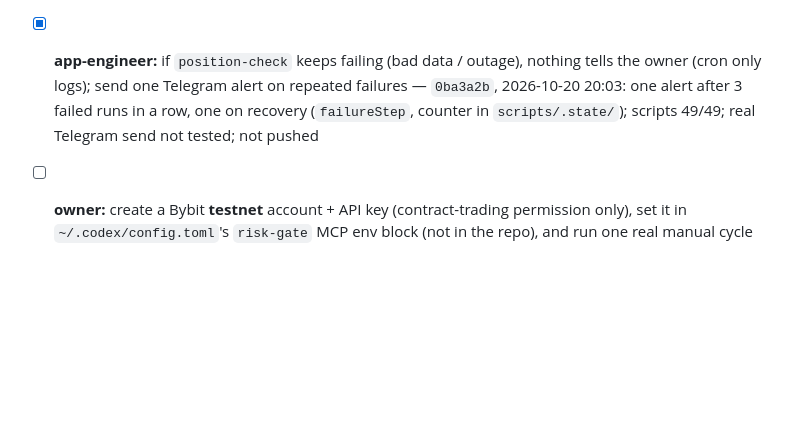
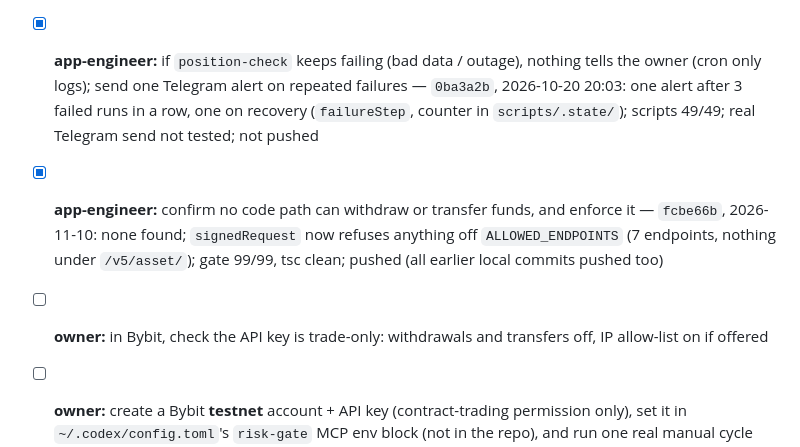
Before and after one commit to j77jznh99s-cell/family-hub-pro, a Markdown page: vault/Projects/Bybit Trading Bot.md, the part around one of its changes. Rendered like a GitHub page; blank space fills up the shorter version.

```diff
--- a/vault/Projects/Bybit Trading Bot.md
+++ b/vault/Projects/Bybit Trading Bot.md
@@ -54,6 +54,9 @@ memory (`memory/decision.json`, `learnings.md`, `trades.jsonl`) and audit logs b
   `position-check` run against an old-format `state` snapshot: expect no alerts and a file re-keyed to `symbol:side`
 - [x] **app-engineer:** if `position-check` keeps failing (bad data / outage), nothing tells the owner (cron only logs); send one Telegram alert on repeated failures —
   `0ba3a2b`, 2026-10-20 20:03: one alert after 3 failed runs in a row, one on recovery (`failureStep`, counter in `scripts/.state/`); scripts 49/49; real Telegram send not tested; not pushed
+- [x] **app-engineer:** confirm no code path can withdraw or transfer funds, and enforce it — `fcbe66b`, 2026-11-10:
+  none found; `signedRequest` now refuses anything off `ALLOWED_ENDPOINTS` (7 endpoints, nothing under `/v5/asset/`); gate 99/99, tsc clean; pushed (all earlier local commits pushed too)
+- [ ] **owner:** in Bybit, check the API key is trade-only: withdrawals and transfers off, IP allow-list on if offered
 - [ ] **owner:** create a Bybit **testnet** account + API key (contract-trading permission only), set it in
   `~/.codex/config.toml`'s `risk-gate` MCP env block (not in the repo), and run one real manual cycle
   (README §6). Nothing further can be verified without this.
```
Also changed, not shown: other parts of vault/Projects/Bybit Trading Bot.md (+1 -1 lines), vault/Memory/Active Context.md (+2 -2 lines), vault/Memory/Session Log.md (+8 -0 lines).
